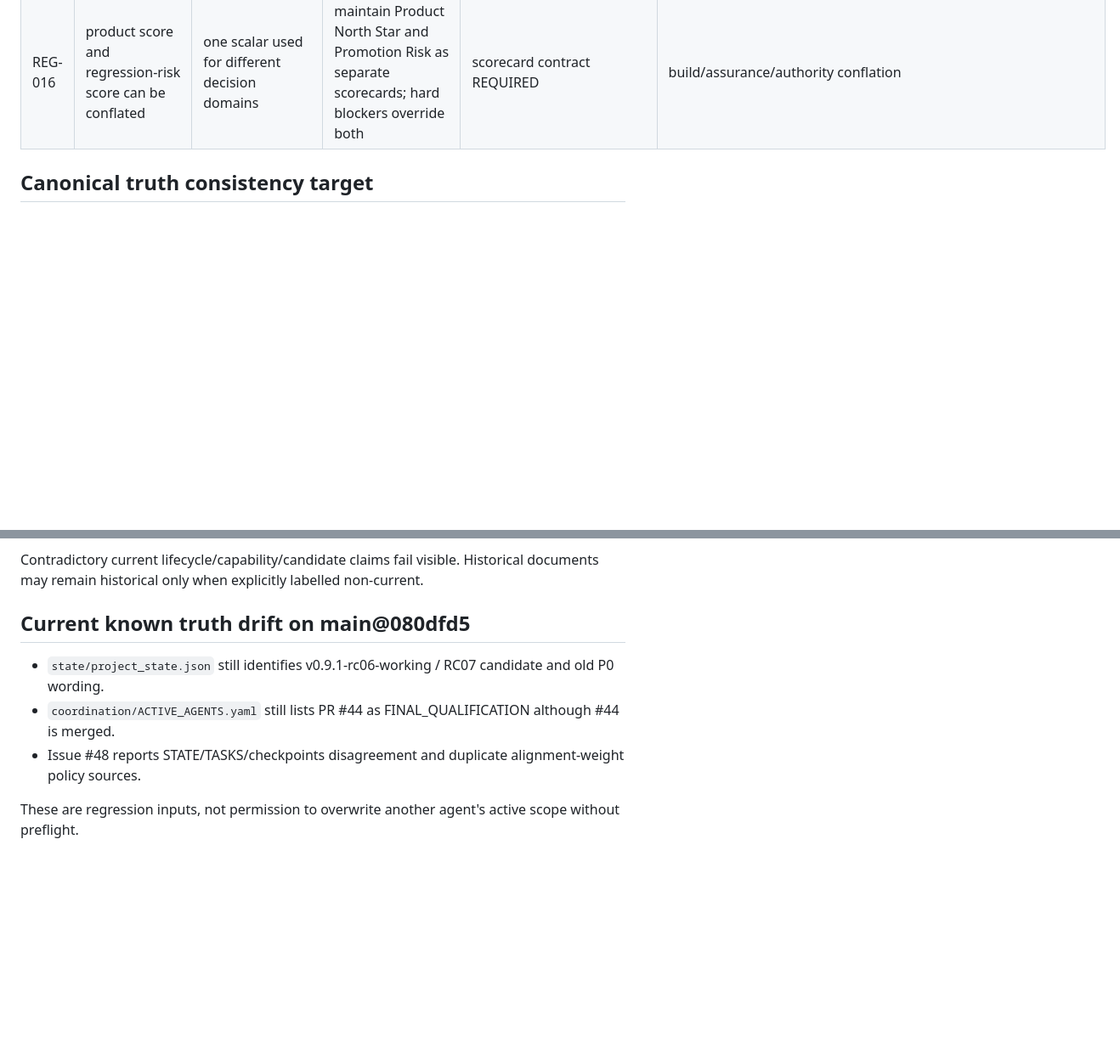
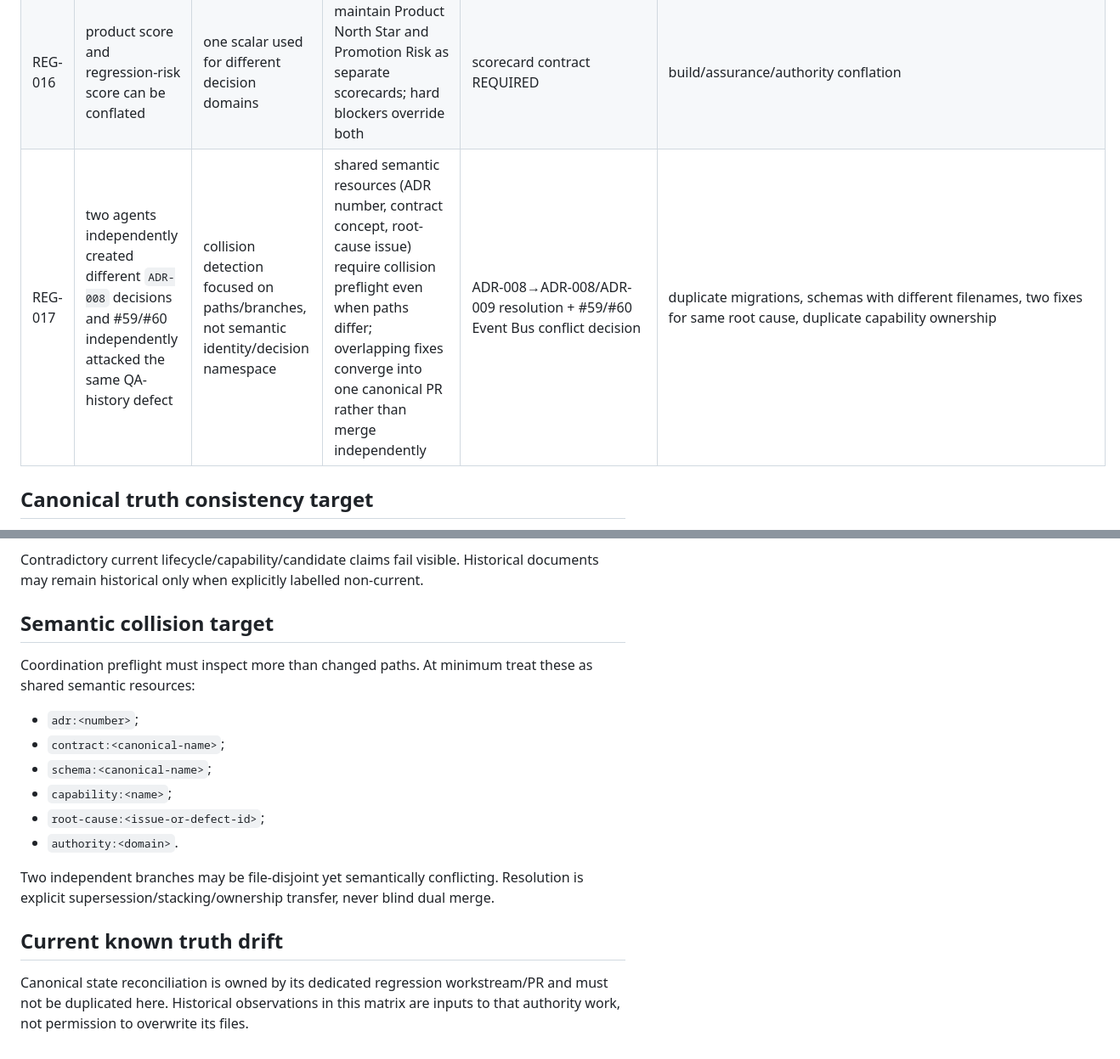
Before and after one commit to rotprods/motion-OS, a Markdown page: docs/HISTORICAL_REGRESSION_MATRIX.md, 2 parts joined by grey strips. Shown at 85% size. Rendered like a GitHub page; blank space fills up the shorter version.

Commit message:
docs(regression): capture semantic ADR collision and QA duplicate workstream class

```diff
--- a/docs/HISTORICAL_REGRESSION_MATRIX.md
+++ b/docs/HISTORICAL_REGRESSION_MATRIX.md
@@ -21,6 +21,7 @@ Authority: regression evidence index; not runtime write authority.
 | REG-014 | historical release test can masquerade as current evidence | fixture not bound to current candidate/media hash | release evidence must bind candidate ID + media hash + evidence revision | audit current release tests | stale semantic reviews, benchmark fixtures, old scorecards |
 | REG-015 | duplicate alignment weights JSON/YAML | duplicated machine authority | one canonical machine source or enforced semantic parity | parity/canonicalization test REQUIRED | schemas/config duplicated across JSON/YAML/MD |
 | REG-016 | product score and regression-risk score can be conflated | one scalar used for different decision domains | maintain Product North Star and Promotion Risk as separate scorecards; hard blockers override both | scorecard contract REQUIRED | build/assurance/authority conflation |
+| REG-017 | two agents independently created different `ADR-008` decisions and #59/#60 independently attacked the same QA-history defect | collision detection focused on paths/branches, not semantic identity/decision namespace | shared semantic resources (ADR number, contract concept, root-cause issue) require collision preflight even when paths differ; overlapping fixes converge into one canonical PR rather than merge independently | ADR-008→ADR-008/ADR-009 resolution + #59/#60 Event Bus conflict decision | duplicate migrations, schemas with different filenames, two fixes for same root cause, duplicate capability ownership |
 
 ## Canonical truth consistency target
 The next gate must compare at least:
@@ -35,9 +36,16 @@ The next gate must compare at least:
 
 Contradictory current lifecycle/capability/candidate claims fail visible. Historical documents may remain historical only when explicitly labelled non-current.
 
-## Current known truth drift on main@080dfd5
-- `state/project_state.json` still identifies v0.9.1-rc06-working / RC07 candidate and old P0 wording.
-- `coordination/ACTIVE_AGENTS.yaml` still lists PR #44 as FINAL_QUALIFICATION although #44 is merged.
-- Issue #48 reports STATE/TASKS/checkpoints disagreement and duplicate alignment-weight policy sources.
+## Semantic collision target
+Coordination preflight must inspect more than changed paths. At minimum treat these as shared semantic resources:
+- `adr:<number>`;
+- `contract:<canonical-name>`;
+- `schema:<canonical-name>`;
+- `capability:<name>`;
+- `root-cause:<issue-or-defect-id>`;
+- `authority:<domain>`.
 
-These are regression inputs, not permission to overwrite another agent's active scope without preflight.
+Two independent branches may be file-disjoint yet semantically conflicting. Resolution is explicit supersession/stacking/ownership transfer, never blind dual merge.
+
+## Current known truth drift
+Canonical state reconciliation is owned by its dedicated regression workstream/PR and must not be duplicated here. Historical observations in this matrix are inputs to that authority work, not permission to overwrite its files.
```
